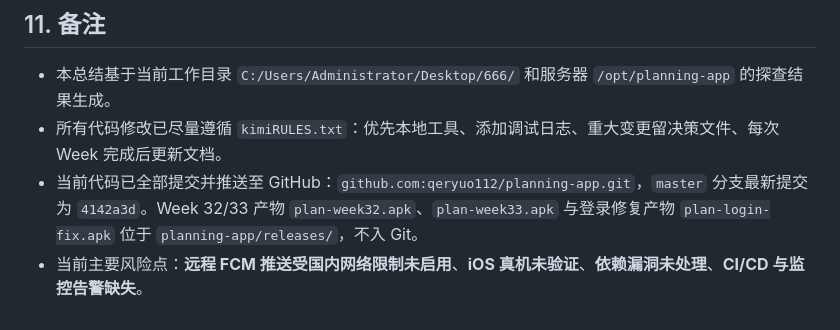
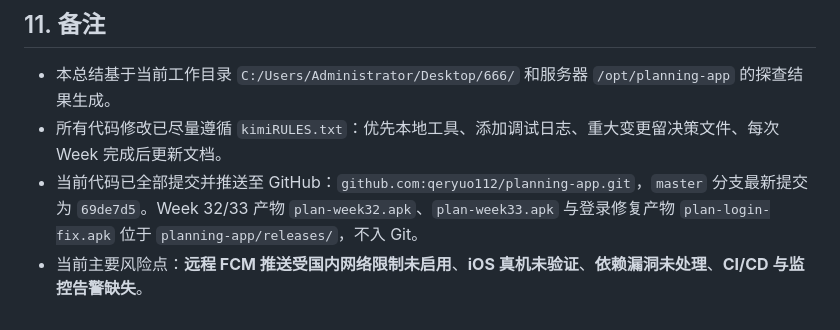
Before and after one commit to qeryuo112/planning-app, a Markdown page: docs/项目开发总结报告.md, the part around the change. Drawn GitHub-style.

Commit message:
docs: update latest commit hash to 69de7d5

```diff
--- a/docs/项目开发总结报告.md
+++ b/docs/项目开发总结报告.md
@@ -487,5 +487,5 @@ Week 32 已闭合，当前进入测试修复收尾阶段：
 
 - 本总结基于当前工作目录 `C:/Users/Administrator/Desktop/666/` 和服务器 `/opt/planning-app` 的探查结果生成。
 - 所有代码修改已尽量遵循 `kimiRULES.txt`：优先本地工具、添加调试日志、重大变更留决策文件、每次 Week 完成后更新文档。
-- 当前代码已全部提交并推送至 GitHub：`github.com:qeryuo112/planning-app.git`，`master` 分支最新提交为 `4142a3d`。Week 32/33 产物 `plan-week32.apk`、`plan-week33.apk` 与登录修复产物 `plan-login-fix.apk` 位于 `planning-app/releases/`，不入 Git。
+- 当前代码已全部提交并推送至 GitHub：`github.com:qeryuo112/planning-app.git`，`master` 分支最新提交为 `69de7d5`。Week 32/33 产物 `plan-week32.apk`、`plan-week33.apk` 与登录修复产物 `plan-login-fix.apk` 位于 `planning-app/releases/`，不入 Git。
 - 当前主要风险点：**远程 FCM 推送受国内网络限制未启用**、**iOS 真机未验证**、**依赖漏洞未处理**、**CI/CD 与监控告警缺失**。
```
